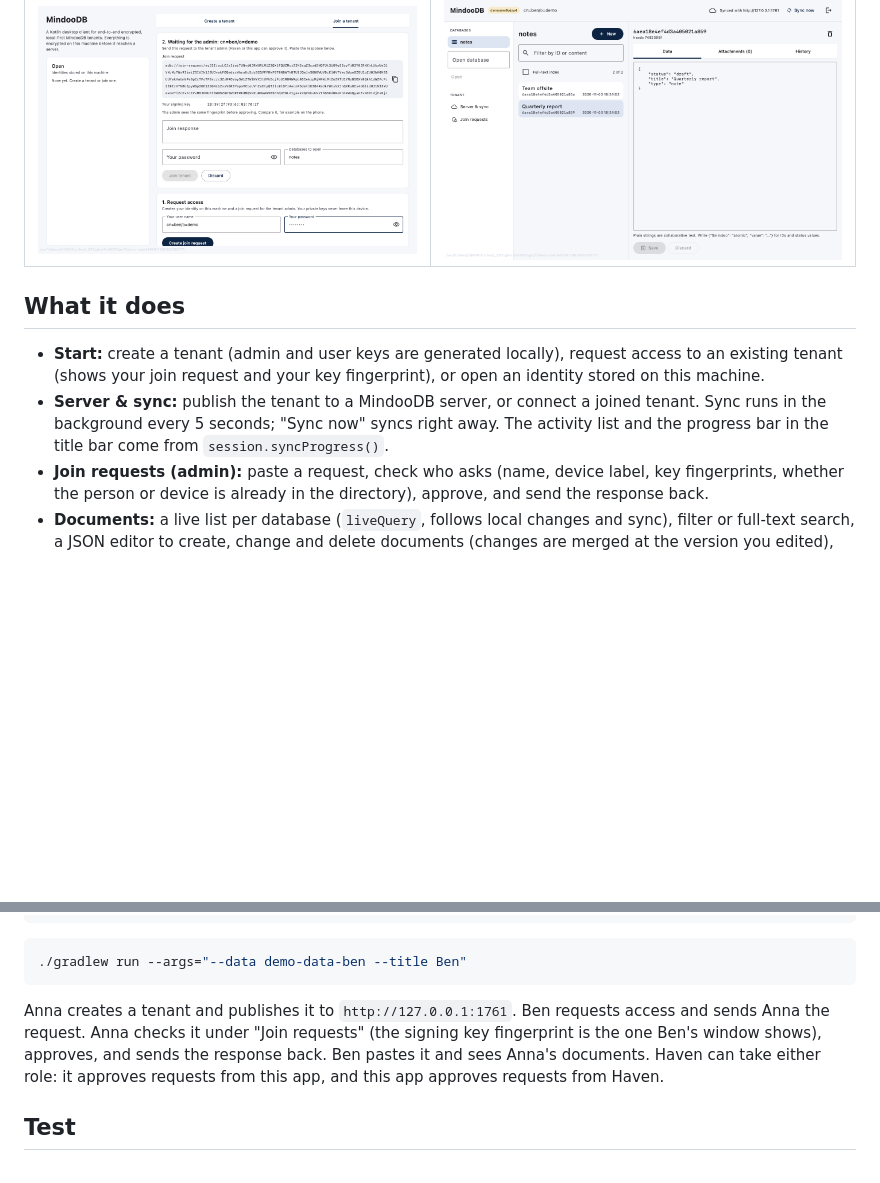
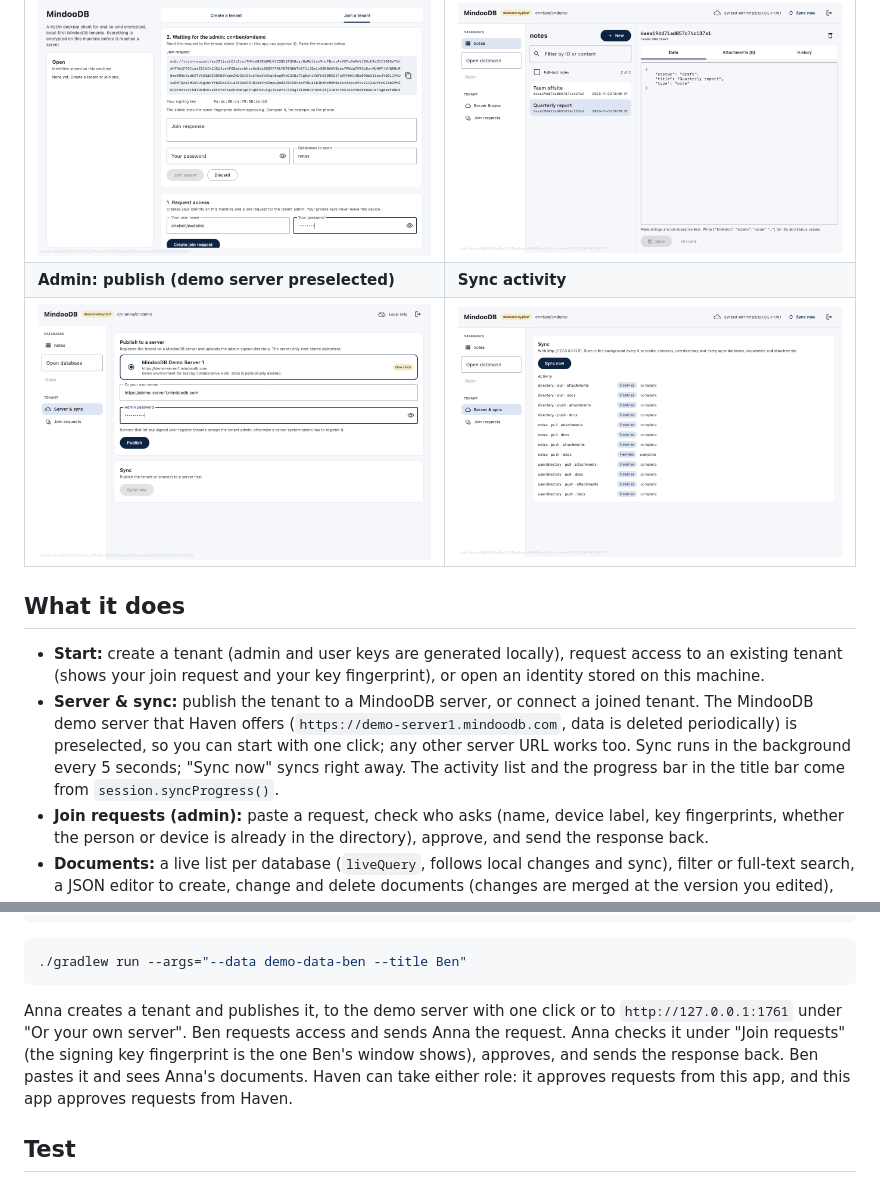
Before and after one commit to klehmann/mindoodb-kmp-demo, a Markdown page: README.md, 2 parts joined by grey strips. Drawn GitHub-style; pictures changed too: docs/screenshots/02-choose-server.png (added), docs/screenshots/04-join-request.png, docs/screenshots/07-user-sees-documents.png; blank space fills up the shorter version.

````diff
--- a/README.md
+++ b/README.md
@@ -9,11 +9,13 @@ It is a demo, and a test of the Kotlin API: every screen uses only the public cl
 | ![Create a tenant](docs/screenshots/01-create-tenant.png) | ![Check a join request](docs/screenshots/05-inspect-request.png) |
 | **New user: waiting for the admin** | **New user: the admin's documents** |
 | ![Join request](docs/screenshots/04-join-request.png) | ![Documents](docs/screenshots/07-user-sees-documents.png) |
+| **Admin: publish (demo server preselected)** | **Sync activity** |
+| ![Choose a server](docs/screenshots/02-choose-server.png) | ![Sync](docs/screenshots/09-user-sync.png) |
 
 ## What it does
 
 - **Start:** create a tenant (admin and user keys are generated locally), request access to an existing tenant (shows your join request and your key fingerprint), or open an identity stored on this machine.
-- **Server & sync:** publish the tenant to a MindooDB server, or connect a joined tenant. Sync runs in the background every 5 seconds; "Sync now" syncs right away. The activity list and the progress bar in the title bar come from `session.syncProgress()`.
+- **Server & sync:** publish the tenant to a MindooDB server, or connect a joined tenant. The MindooDB demo server that Haven offers (`https://demo-server1.mindoodb.com`, data is deleted periodically) is preselected, so you can start with one click; any other server URL works too. Sync runs in the background every 5 seconds; "Sync now" syncs right away. The activity list and the progress bar in the title bar come from `session.syncProgress()`.
 - **Join requests (admin):** paste a request, check who asks (name, device label, key fingerprints, whether the person or device is already in the directory), approve, and send the response back.
 - **Documents:** a live list per database (`liveQuery`, follows local changes and sync), filter or full-text search, a JSON editor to create, change and delete documents (changes are merged at the version you edited), attachments (upload, download, remove) and the revision history.
 
@@ -63,7 +65,7 @@ Then run two instances with separate data directories:
 ./gradlew run --args="--data demo-data-ben --title Ben"
 ```
 
-Anna creates a tenant and publishes it to `http://127.0.0.1:1761`. Ben requests access and sends Anna the request. Anna checks it under "Join requests" (the signing key fingerprint is the one Ben's window shows), approves, and sends the response back. Ben pastes it and sees Anna's documents. Haven can take either role: it approves requests from this app, and this app approves requests from Haven.
+Anna creates a tenant and publishes it, to the demo server with one click or to `http://127.0.0.1:1761` under "Or your own server". Ben requests access and sends Anna the request. Anna checks it under "Join requests" (the signing key fingerprint is the one Ben's window shows), approves, and sends the response back. Ben pastes it and sees Anna's documents. Haven can take either role: it approves requests from this app, and this app approves requests from Haven.
 
 ## Test
 
````
Also changed, not shown: docs/screenshots/01-create-tenant.png, docs/screenshots/05-inspect-request.png, 3 other files.
